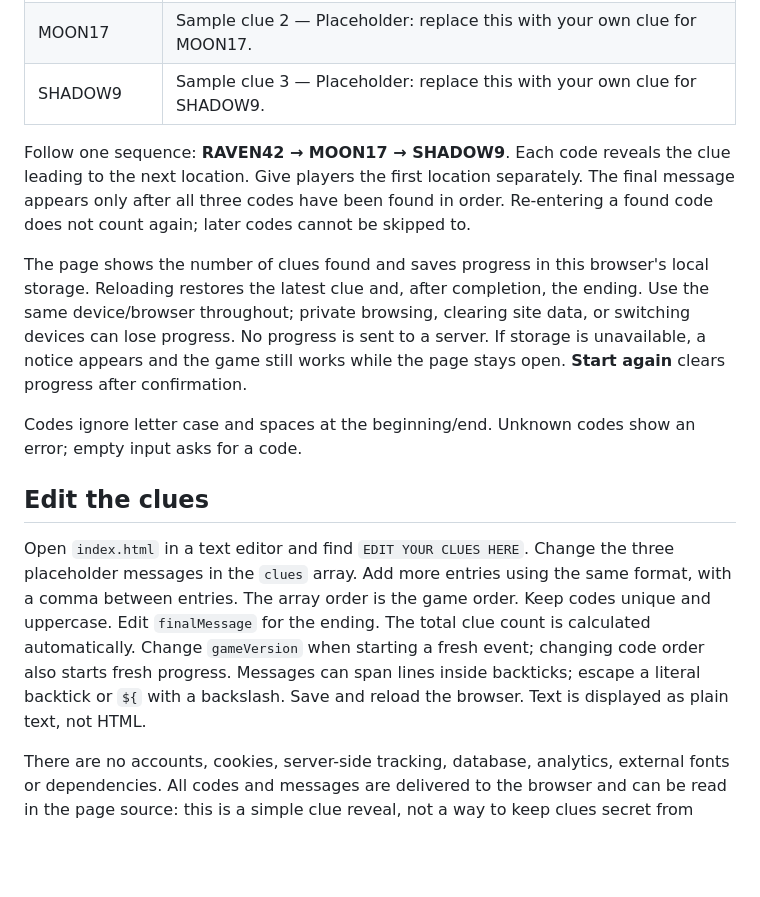
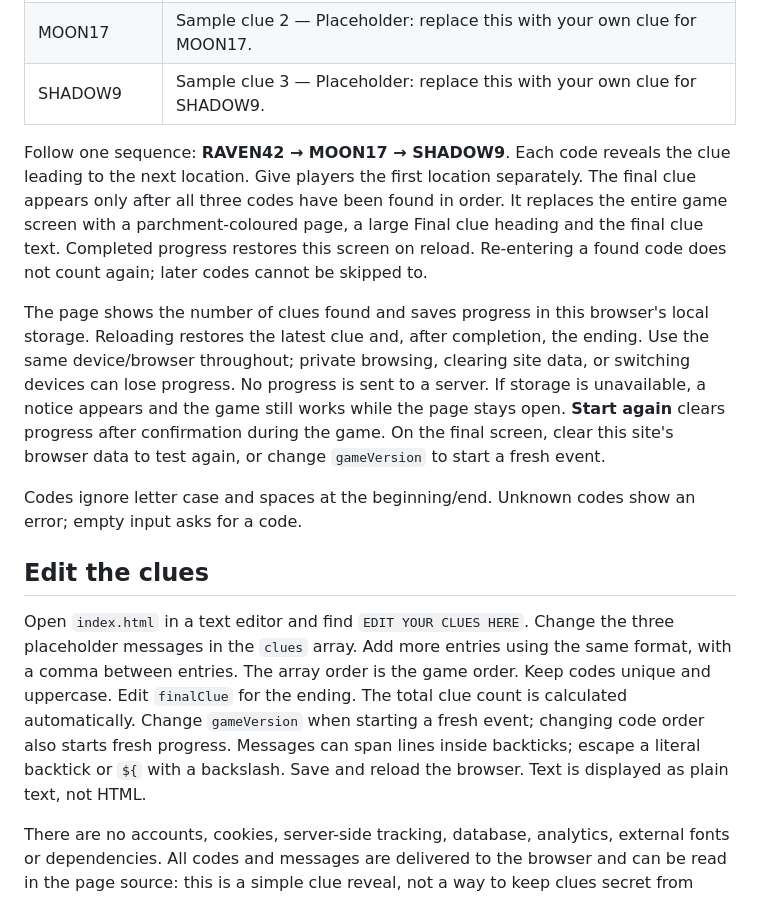
Before and after one commit to casparriis/riccos-halloween, a Markdown page: README.md, the part around the change. Rendered like a GitHub page; blank space fills up the shorter version.

Commit message:
Document the final clue screen

```diff
--- a/README.md
+++ b/README.md
@@ -8,15 +8,15 @@ Open `index.html` in a browser to try it. Everything is in this one file; no ins
 | MOON17 | Sample clue 2 — Placeholder: replace this with your own clue for MOON17. |
 | SHADOW9 | Sample clue 3 — Placeholder: replace this with your own clue for SHADOW9. |
 
-Follow one sequence: **RAVEN42 → MOON17 → SHADOW9**. Each code reveals the clue leading to the next location. Give players the first location separately. The final message appears only after all three codes have been found in order. Re-entering a found code does not count again; later codes cannot be skipped to.
+Follow one sequence: **RAVEN42 → MOON17 → SHADOW9**. Each code reveals the clue leading to the next location. Give players the first location separately. The final clue appears only after all three codes have been found in order. It replaces the entire game screen with a parchment-coloured page, a large Final clue heading and the final clue text. Completed progress restores this screen on reload. Re-entering a found code does not count again; later codes cannot be skipped to.
 
-The page shows the number of clues found and saves progress in this browser's local storage. Reloading restores the latest clue and, after completion, the ending. Use the same device/browser throughout; private browsing, clearing site data, or switching devices can lose progress. No progress is sent to a server. If storage is unavailable, a notice appears and the game still works while the page stays open. **Start again** clears progress after confirmation.
+The page shows the number of clues found and saves progress in this browser's local storage. Reloading restores the latest clue and, after completion, the ending. Use the same device/browser throughout; private browsing, clearing site data, or switching devices can lose progress. No progress is sent to a server. If storage is unavailable, a notice appears and the game still works while the page stays open. **Start again** clears progress after confirmation during the game. On the final screen, clear this site's browser data to test again, or change `gameVersion` to start a fresh event.
 
 Codes ignore letter case and spaces at the beginning/end. Unknown codes show an error; empty input asks for a code.
 
 ## Edit the clues
 
-Open `index.html` in a text editor and find `EDIT YOUR CLUES HERE`. Change the three placeholder messages in the `clues` array. Add more entries using the same format, with a comma between entries. The array order is the game order. Keep codes unique and uppercase. Edit `finalMessage` for the ending. The total clue count is calculated automatically. Change `gameVersion` when starting a fresh event; changing code order also starts fresh progress. Messages can span lines inside backticks; escape a literal backtick or `${` with a backslash. Save and reload the browser. Text is displayed as plain text, not HTML.
+Open `index.html` in a text editor and find `EDIT YOUR CLUES HERE`. Change the three placeholder messages in the `clues` array. Add more entries using the same format, with a comma between entries. The array order is the game order. Keep codes unique and uppercase. Edit `finalClue` for the ending. The total clue count is calculated automatically. Change `gameVersion` when starting a fresh event; changing code order also starts fresh progress. Messages can span lines inside backticks; escape a literal backtick or `${` with a backslash. Save and reload the browser. Text is displayed as plain text, not HTML.
 
 There are no accounts, cookies, server-side tracking, database, analytics, external fonts or dependencies. All codes and messages are delivered to the browser and can be read in the page source: this is a simple clue reveal, not a way to keep clues secret from someone inspecting the file.
 
```
